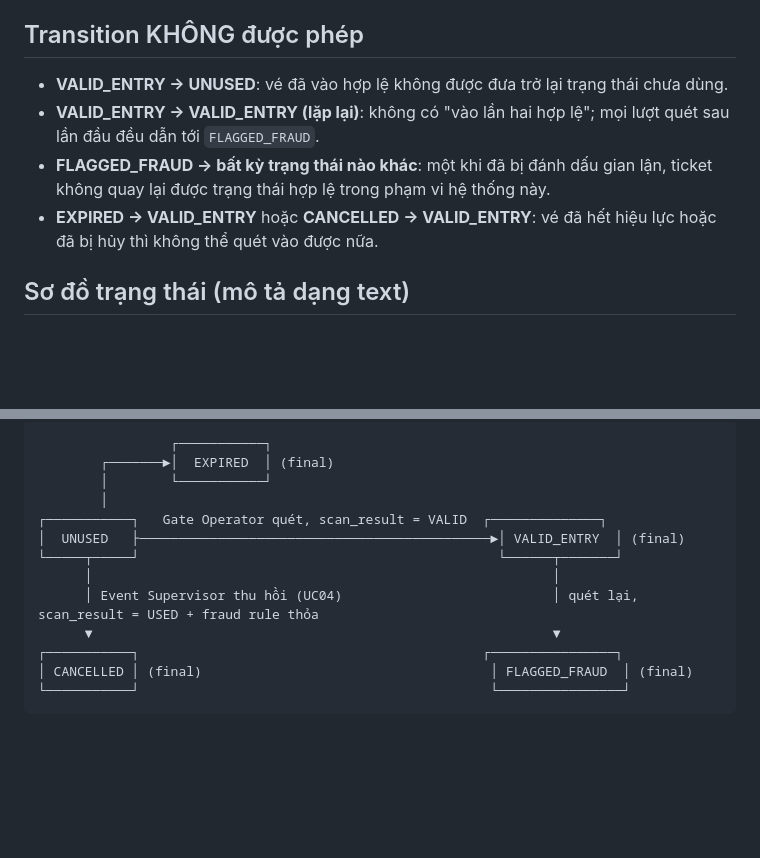
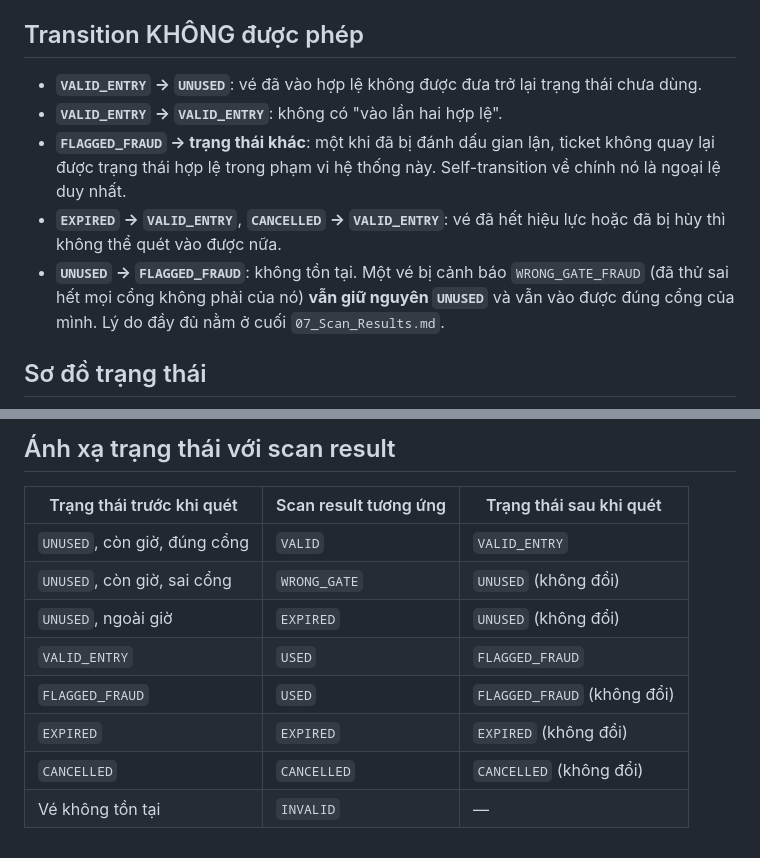
Before and after one commit to nhantranduynhan11-del/Near-Real-Time-Event-Ticket-Validation-Fraud-Detection-System, a Markdown page: Requirements/06_Ticket_Lifecycle.md, 2 parts joined by grey strips. GitHub-like rendering; blank space fills up the shorter version.

````diff
--- a/Requirements/06_Ticket_Lifecycle.md
+++ b/Requirements/06_Ticket_Lifecycle.md
@@ -29,10 +62,15 @@
 
 ## Transition KHÔNG được phép
 
-- **VALID_ENTRY → UNUSED**: vé đã vào hợp lệ không được đưa trở lại trạng thái chưa dùng.
-- **VALID_ENTRY → VALID_ENTRY (lặp lại)**: không có "vào lần hai hợp lệ"; mọi lượt quét sau lần đầu đều dẫn tới `FLAGGED_FRAUD`.
-- **FLAGGED_FRAUD → bất kỳ trạng thái nào khác**: một khi đã bị đánh dấu gian lận, ticket không quay lại được trạng thái hợp lệ trong phạm vi hệ thống này.
-- **EXPIRED → VALID_ENTRY** hoặc **CANCELLED → VALID_ENTRY**: vé đã hết hiệu lực hoặc đã bị hủy thì không thể quét vào được nữa.
+- **`VALID_ENTRY` → `UNUSED`**: vé đã vào hợp lệ không được đưa trở lại trạng thái chưa dùng.
+- **`VALID_ENTRY` → `VALID_ENTRY`**: không có "vào lần hai hợp lệ".
+- **`FLAGGED_FRAUD` → trạng thái khác**: một khi đã bị đánh dấu gian lận, ticket không quay lại được
+  trạng thái hợp lệ trong phạm vi hệ thống này. Self-transition về chính nó là ngoại lệ duy nhất.
+- **`EXPIRED` → `VALID_ENTRY`**, **`CANCELLED` → `VALID_ENTRY`**: vé đã hết hiệu lực hoặc đã bị hủy
+  thì không thể quét vào được nữa.
+- **`UNUSED` → `FLAGGED_FRAUD`**: không tồn tại. Một vé bị cảnh báo `WRONG_GATE_FRAUD` (đã thử sai
+  hết mọi cổng không phải của nó) **vẫn giữ nguyên `UNUSED`** và vẫn vào được đúng cổng của mình.
+  Lý do đầy đủ nằm ở cuối `07_Scan_Results.md`.
 
-## Sơ đồ trạng thái (mô tả dạng text)
+## Sơ đồ trạng thái
 
@@ -39,15 +92,14 @@
 ```
-                 ┌───────────┐
-        ┌───────►│  EXPIRED  │ (final)
-        │        └───────────┘
-        │
-┌───────────┐   Gate Operator quét, scan_result = VALID  ┌──────────────┐
-│  UNUSED   ├─────────────────────────────────────────────►│ VALID_ENTRY  │ (final)
-└─────┬─────┘                                              └──────┬───────┘
-      │                                                           │
-      │ Event Supervisor thu hồi (UC04)                           │ quét lại, scan_result = USED + fraud rule thỏa
-      ▼                                                           ▼
-┌───────────┐                                            ┌────────────────┐
-│ CANCELLED │ (final)                                     │ FLAGGED_FRAUD  │ (final)
-└───────────┘                                             └────────────────┘
-```
+
+## Ánh xạ trạng thái với scan result
+
+| Trạng thái trước khi quét | Scan result tương ứng | Trạng thái sau khi quét |
+|---|---|---|
+| `UNUSED`, còn giờ, đúng cổng | `VALID` | `VALID_ENTRY` |
+| `UNUSED`, còn giờ, sai cổng | `WRONG_GATE` | `UNUSED` (không đổi) |
+| `UNUSED`, ngoài giờ | `EXPIRED` | `UNUSED` (không đổi) |
+| `VALID_ENTRY` | `USED` | `FLAGGED_FRAUD` |
+| `FLAGGED_FRAUD` | `USED` | `FLAGGED_FRAUD` (không đổi) |
+| `EXPIRED` | `EXPIRED` | `EXPIRED` (không đổi) |
+| `CANCELLED` | `CANCELLED` | `CANCELLED` (không đổi) |
+| Vé không tồn tại | `INVALID` | — |
````
Also changed, not shown: other parts of Requirements/06_Ticket_Lifecycle.md (+55 -7 lines).
